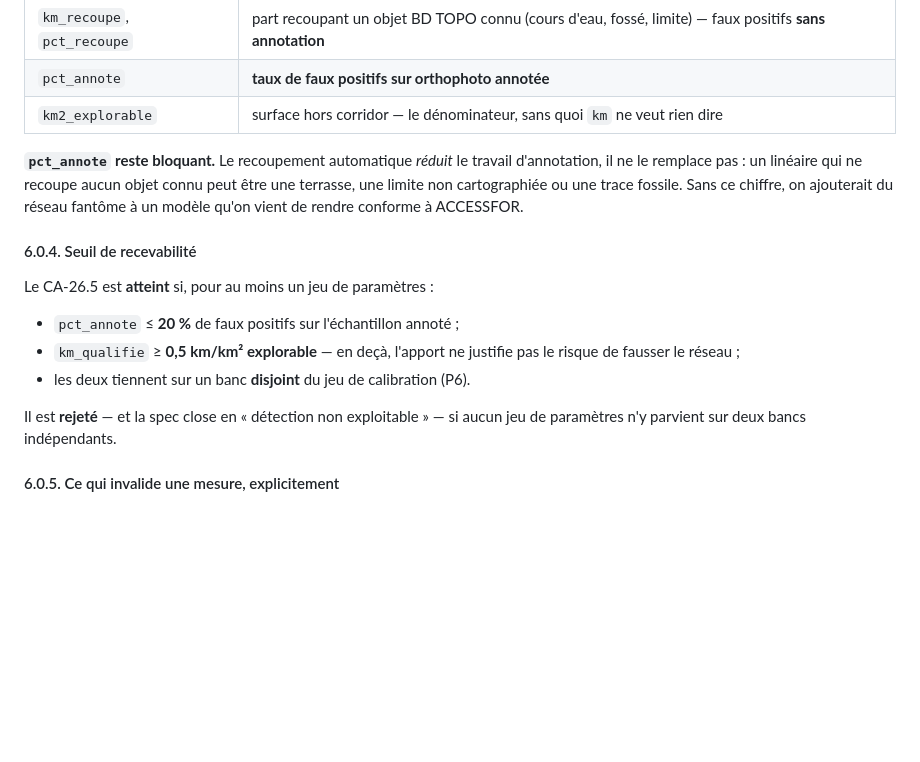
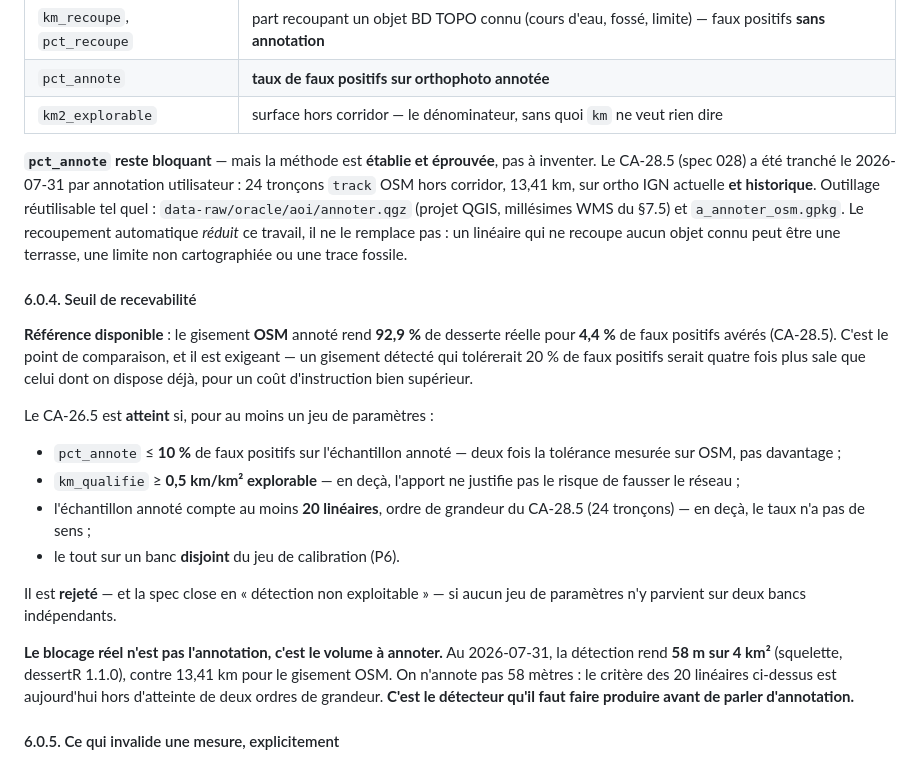
Before and after one commit to pobsteta/foretaccess, a Markdown page: specs/026-desserte-detectee-mnt.md, the part around the change. GitHub-like rendering; blank space fills up the shorter version.

Commit message:
docs(spec 026): le blocage du CA-26.5 n'est pas l'annotation, c'est le volume
L'annotation n'est ni a inventer ni a outiller : le CA-28.5 (spec 028) a ete
tranche le 2026-07-31 par annotation utilisateur -- 24 troncons track OSM hors
corridor, 13,41 km, sur ortho IGN actuelle ET historique. Le projet QGIS
(data-raw/oracle/aoi/annoter.qgz) est reutilisable tel quel.

Deux corrections au protocole qui en decoulent :

* le seuil de recevabilite passe de 20 % a 10 % de faux positifs. Il avait ete
  pose sans reference ; l'annotation OSM en fournit une -- 4,4 % de faux positifs
  averes pour 92,9 % de desserte reelle. Tolerer 20 % reviendrait a accepter un
  gisement quatre fois plus sale que celui dont on dispose deja, pour un cout
  d'instruction superieur ;
* ajout d'une taille minimale d'echantillon (20 lineaires, ordre de grandeur du
  CA-28.5) : un taux calcule sur trois troncons n'a pas de sens.

Et le constat qui recadre la suite : au 2026-07-31 la detection rend 58 m sur
4 km2 contre 13,41 km pour OSM. On n'annote pas 58 metres. Le critere des 20
lineaires est hors d'atteinte de deux ordres de grandeur -- c'est le detecteur
qu'il faut faire produire avant de parler d'annotation.

Co-Authored-By: Claude Opus 5 (1M context) <noreply@anthropic.com>
Claude-Session: https://claude.ai/code/session_016dznJvVex7c9xe3PCq8fWw

```diff
--- a/specs/026-desserte-detectee-mnt.md
+++ b/specs/026-desserte-detectee-mnt.md
@@ -172,23 +172,42 @@ par ordre d'effet observé :
 | `pct_annote` | **taux de faux positifs sur orthophoto annotée** |
 | `km2_explorable` | surface hors corridor — le dénominateur, sans quoi `km` ne veut rien dire |
 
-**`pct_annote` reste bloquant.** Le recoupement automatique *réduit* le travail
-d'annotation, il ne le remplace pas : un linéaire qui ne recoupe aucun objet
-connu peut être une terrasse, une limite non cartographiée ou une trace fossile.
-Sans ce chiffre, on ajouterait du réseau fantôme à un modèle qu'on vient de
-rendre conforme à ACCESSFOR.
+**`pct_annote` reste bloquant** — mais la méthode est **établie et éprouvée**,
+pas à inventer. Le CA-28.5 (spec 028) a été tranché le 2026-07-31 par annotation
+utilisateur : 24 tronçons `track` OSM hors corridor, 13,41 km, sur ortho IGN
+actuelle **et historique**. Outillage réutilisable tel quel :
+`data-raw/oracle/aoi/annoter.qgz` (projet QGIS, millésimes WMS du §7.5) et
+`a_annoter_osm.gpkg`. Le recoupement automatique *réduit* ce travail, il ne le
+remplace pas : un linéaire qui ne recoupe aucun objet connu peut être une
+terrasse, une limite non cartographiée ou une trace fossile.
 
 #### 6.0.4. Seuil de recevabilité
 
+**Référence disponible** : le gisement **OSM** annoté rend **92,9 %** de desserte
+réelle pour **4,4 %** de faux positifs avérés (CA-28.5). C'est le point de
+comparaison, et il est exigeant — un gisement détecté qui tolérerait 20 % de faux
+positifs serait quatre fois plus sale que celui dont on dispose déjà, pour un
+coût d'instruction bien supérieur.
+
 Le CA-26.5 est **atteint** si, pour au moins un jeu de paramètres :
 
-* `pct_annote` ≤ **20 %** de faux positifs sur l'échantillon annoté ;
+* `pct_annote` ≤ **10 %** de faux positifs sur l'échantillon annoté — deux fois
+  la tolérance mesurée sur OSM, pas davantage ;
 * `km_qualifie` ≥ **0,5 km/km² explorable** — en deçà, l'apport ne justifie pas
   le risque de fausser le réseau ;
-* les deux tiennent sur un banc **disjoint** du jeu de calibration (P6).
+* l'échantillon annoté compte au moins **20 linéaires**, ordre de grandeur du
+  CA-28.5 (24 tronçons) — en deçà, le taux n'a pas de sens ;
+* le tout sur un banc **disjoint** du jeu de calibration (P6).
 
 Il est **rejeté** — et la spec close en « détection non exploitable » — si aucun
 jeu de paramètres n'y parvient sur deux bancs indépendants.
+
+**Le blocage réel n'est pas l'annotation, c'est le volume à annoter.** Au
+2026-07-31, la détection rend **58 m sur 4 km²** (squelette, dessertR 1.1.0),
+contre 13,41 km pour le gisement OSM. On n'annote pas 58 mètres : le critère des
+20 linéaires ci-dessus est aujourd'hui hors d'atteinte de deux ordres de
+grandeur. **C'est le détecteur qu'il faut faire produire avant de parler
+d'annotation.**
 
 #### 6.0.5. Ce qui invalide une mesure, explicitement
 
```
